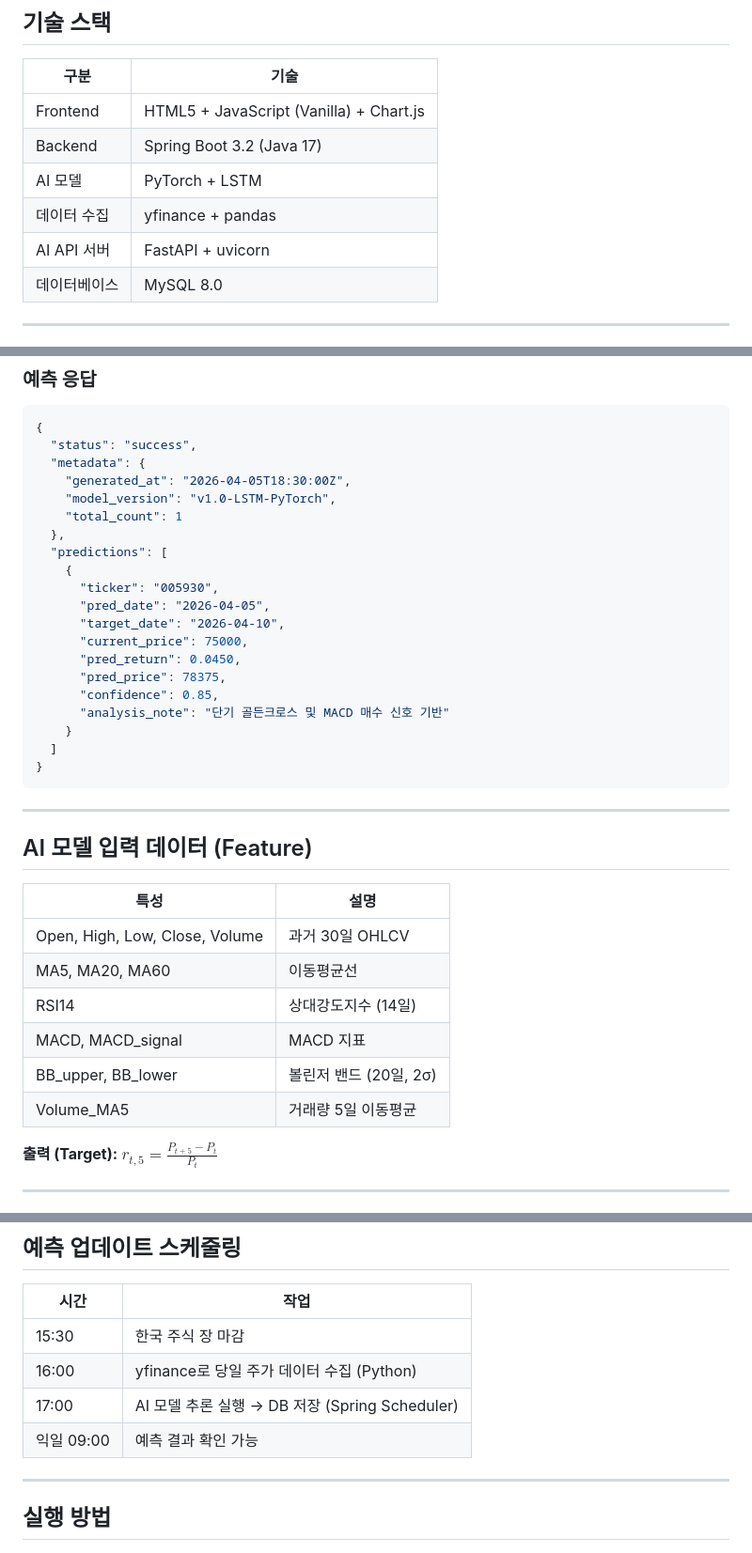
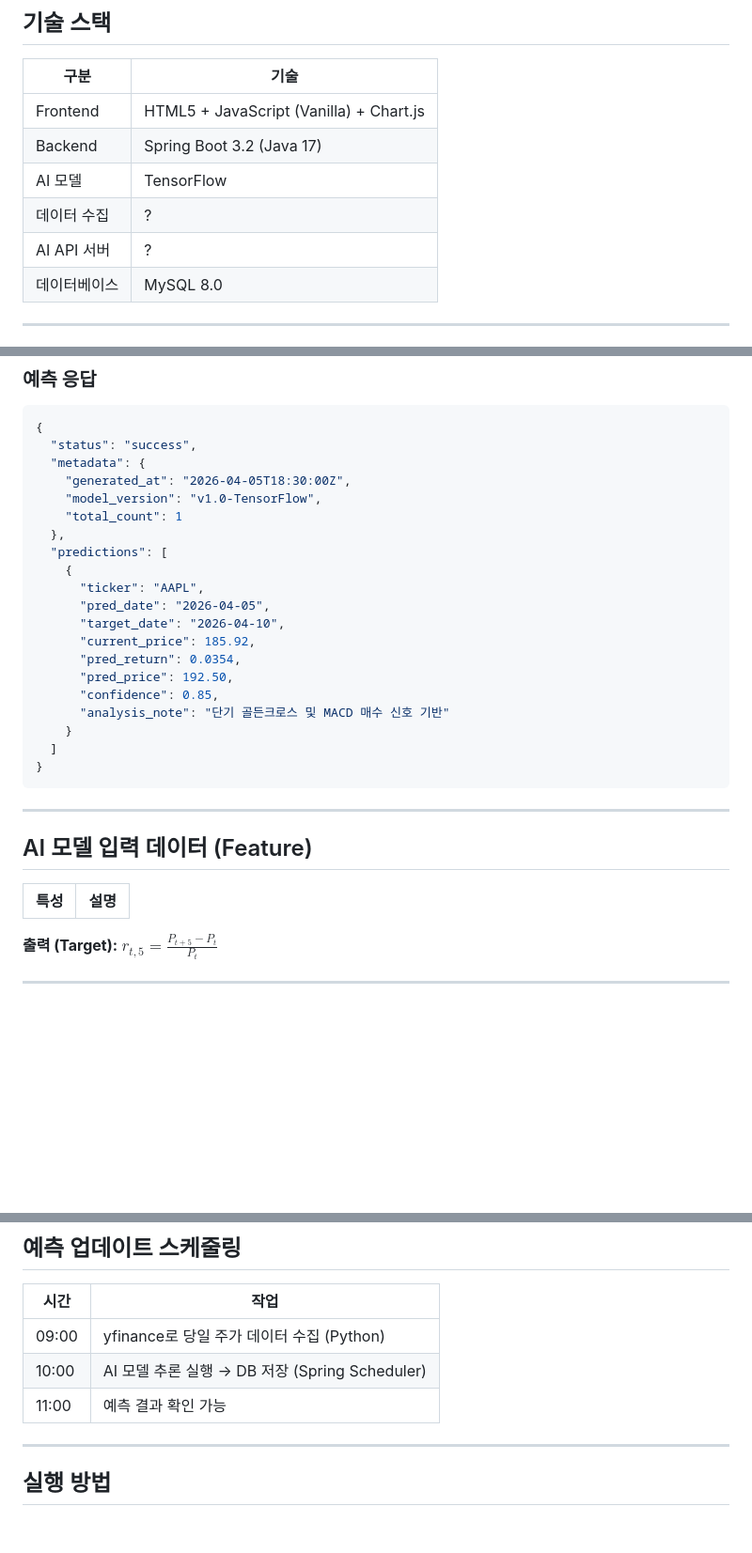
Before and after one commit to TaegyuKim-byte/Buffett_AI, a Markdown page: README.md, 3 parts joined by grey strips. Shown at 94% size. GitHub-like rendering; blank space fills up the shorter version.

Commit message:
modified: README

```diff
--- a/README.md
+++ b/README.md
@@ -52,9 +52,9 @@ $$r_{t,5} = \frac{P_{t+5} - P_t}{P_t}$$
 |------|------|
 | Frontend | HTML5 + JavaScript (Vanilla) + Chart.js |
 | Backend | Spring Boot 3.2 (Java 17) |
-| AI 모델 | PyTorch + LSTM |
-| 데이터 수집 | yfinance + pandas |
-| AI API 서버 | FastAPI + uvicorn |
+| AI 모델 | TensorFlow |
+| 데이터 수집 | ? |
+| AI API 서버 | ? |
 | 데이터베이스 | MySQL 8.0 |
 
 ---
@@ -134,17 +134,17 @@ Content-Type: application/json
   "status": "success",
   "metadata": {
     "generated_at": "2026-04-05T18:30:00Z",
-    "model_version": "v1.0-LSTM-PyTorch",
+    "model_version": "v1.0-TensorFlow",
     "total_count": 1
   },
   "predictions": [
     {
-      "ticker": "005930",
+      "ticker": "AAPL",
       "pred_date": "2026-04-05",
       "target_date": "2026-04-10",
-      "current_price": 75000,
-      "pred_return": 0.0450,
-      "pred_price": 78375,
+      "current_price": 185.92,
+      "pred_return": 0.0354,
+      "pred_price": 192.50,
       "confidence": 0.85,
       "analysis_note": "단기 골든크로스 및 MACD 매수 신호 기반"
     }
@@ -158,12 +158,7 @@ Content-Type: application/json
 
 | 특성 | 설명 |
 |------|------|
-| Open, High, Low, Close, Volume | 과거 30일 OHLCV |
-| MA5, MA20, MA60 | 이동평균선 |
-| RSI14 | 상대강도지수 (14일) |
-| MACD, MACD_signal | MACD 지표 |
-| BB_upper, BB_lower | 볼린저 밴드 (20일, 2σ) |
-| Volume_MA5 | 거래량 5일 이동평균 |
+
 
 **출력 (Target):** $r_{t,5} = \frac{P_{t+5} - P_t}{P_t}$
 
@@ -186,10 +181,9 @@ Content-Type: application/json
 
 | 시간 | 작업 |
 |------|------|
-| 15:30 | 한국 주식 장 마감 |
-| 16:00 | yfinance로 당일 주가 데이터 수집 (Python) |
-| 17:00 | AI 모델 추론 실행 → DB 저장 (Spring Scheduler) |
-| 익일 09:00 | 예측 결과 확인 가능 |
+| 09:00 | yfinance로 당일 주가 데이터 수집 (Python) |
+| 10:00 | AI 모델 추론 실행 → DB 저장 (Spring Scheduler) |
+| 11:00 | 예측 결과 확인 가능 |
 
 ---
 
```
Also changed, not shown: other parts of README.md (+1 -4 lines).
